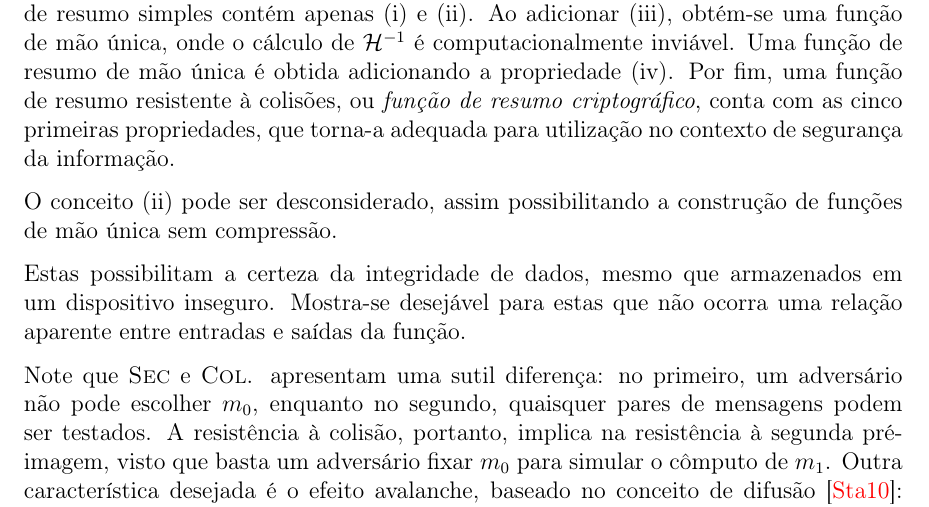
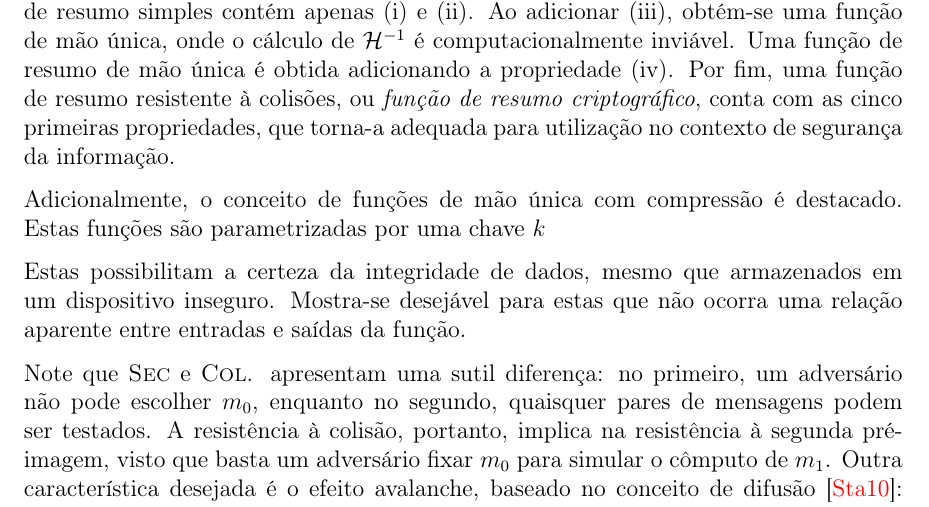
Before and after one commit to zambonin/bsc, a LaTeX document (bsc.tex): part of page 5 of 11, cut so that both start at the same text. Compiled offline with pdfLaTeX.

Commit message:
sharelatex: update bsc.tex from r2256 to r2289

```diff
--- a/bsc.tex
+++ b/bsc.tex
@@ -194,8 +194,10 @@ função de resumo resistente à colisões, ou \emph{função de resumo
 criptográfico}, conta com as cinco primeiras propriedades, que
 torna-a adequada para utilização no contexto de segurança da informação.
 
-O conceito (ii) pode ser desconsiderado, assim possibilitando a construção
-de funções de mão única sem compressão.
+
+
+Adicionalmente, o conceito de funções de mão única com compressão é
+destacado. Estas funções são parametrizadas por uma chave $k$
 
 Estas possibilitam a certeza da integridade de dados, mesmo que armazenados
 em um dispositivo inseguro. Mostra-se desejável para estas que não ocorra
```
